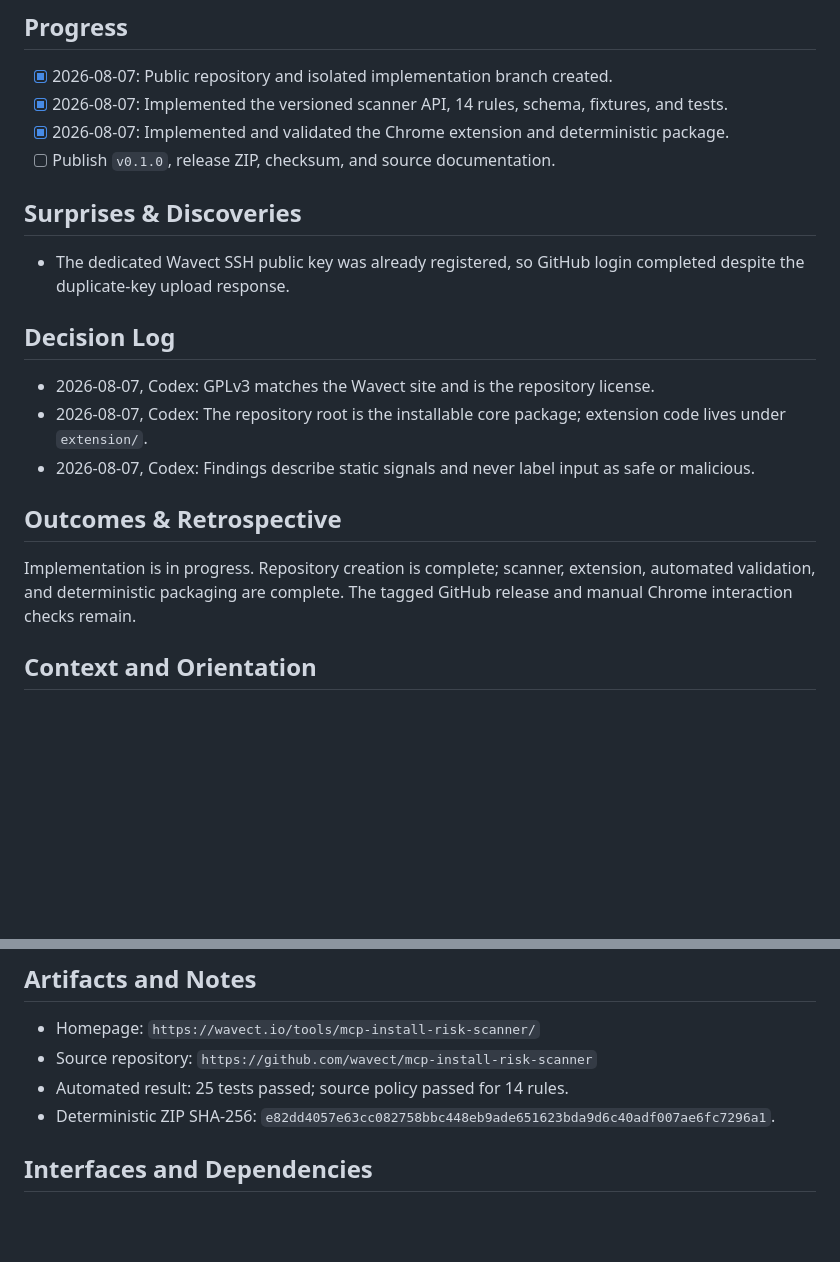
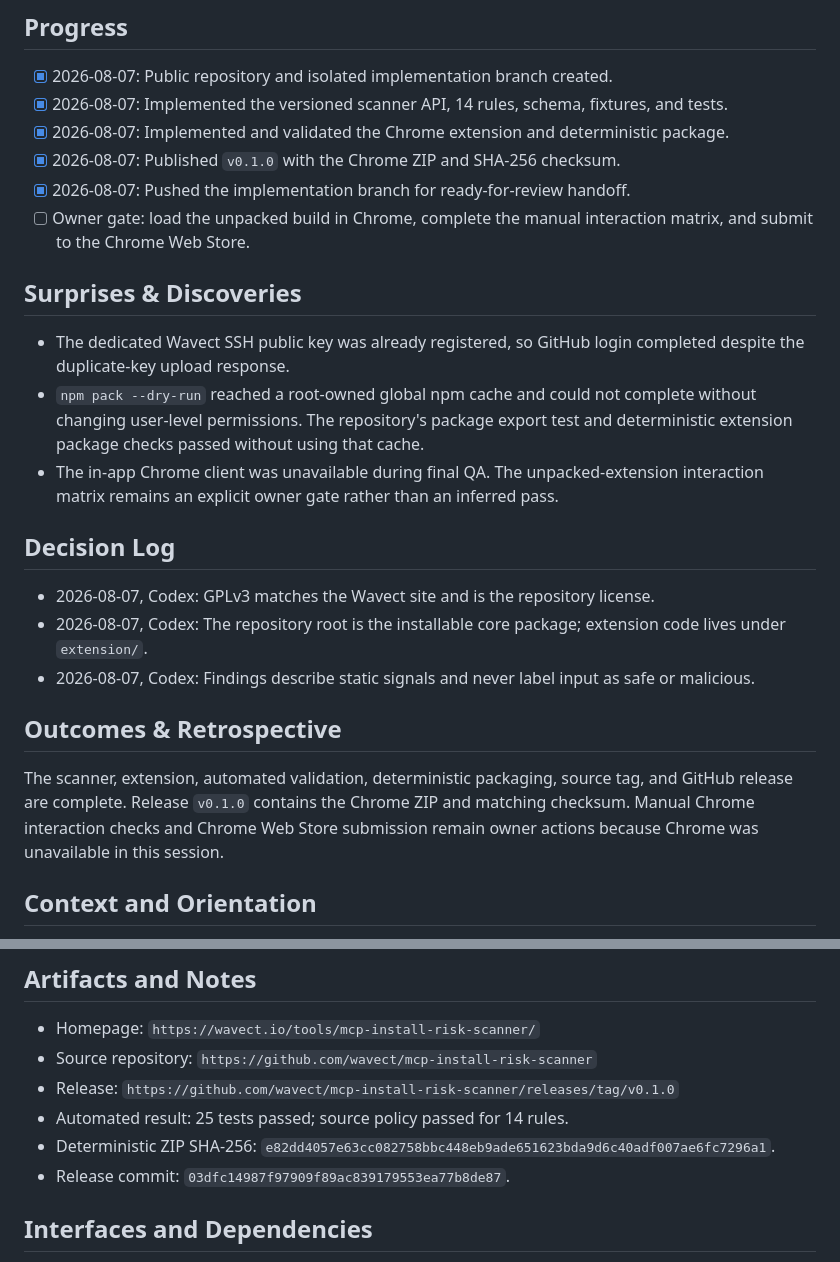
Before and after one commit to wavect/mcp-install-risk-scanner, a Markdown page: docs/plans/mcp-install-risk-scanner.md, 2 parts joined by grey strips. Drawn GitHub-style; blank space fills up the shorter version.

Commit message:
Document scanner release gates

```diff
--- a/docs/plans/mcp-install-risk-scanner.md
+++ b/docs/plans/mcp-install-risk-scanner.md
@@ -12,11 +12,15 @@ them, review redacted findings, and export the report.
 - [x] 2026-08-07: Public repository and isolated implementation branch created.
 - [x] 2026-08-07: Implemented the versioned scanner API, 14 rules, schema, fixtures, and tests.
 - [x] 2026-08-07: Implemented and validated the Chrome extension and deterministic package.
-- [ ] Publish `v0.1.0`, release ZIP, checksum, and source documentation.
+- [x] 2026-08-07: Published `v0.1.0` with the Chrome ZIP and SHA-256 checksum.
+- [x] 2026-08-07: Pushed the implementation branch for ready-for-review handoff.
+- [ ] Owner gate: load the unpacked build in Chrome, complete the manual interaction matrix, and submit to the Chrome Web Store.
 
 ## Surprises & Discoveries
 
 - The dedicated Wavect SSH public key was already registered, so GitHub login completed despite the duplicate-key upload response.
+- `npm pack --dry-run` reached a root-owned global npm cache and could not complete without changing user-level permissions. The repository's package export test and deterministic extension package checks passed without using that cache.
+- The in-app Chrome client was unavailable during final QA. The unpacked-extension interaction matrix remains an explicit owner gate rather than an inferred pass.
 
 ## Decision Log
 
@@ -26,9 +30,10 @@ them, review redacted findings, and export the report.
 
 ## Outcomes & Retrospective
 
-Implementation is in progress. Repository creation is complete; scanner,
-extension, automated validation, and deterministic packaging are complete. The
-tagged GitHub release and manual Chrome interaction checks remain.
+The scanner, extension, automated validation, deterministic packaging, source
+tag, and GitHub release are complete. Release `v0.1.0` contains the Chrome ZIP
+and matching checksum. Manual Chrome interaction checks and Chrome Web Store
+submission remain owner actions because Chrome was unavailable in this session.
 
 ## Context and Orientation
 
@@ -77,8 +82,10 @@ Never delete or recreate the public repository to recover from a release error.
 
 - Homepage: `https://wavect.io/tools/mcp-install-risk-scanner/`
 - Source repository: `https://github.com/wavect/mcp-install-risk-scanner`
+- Release: `https://github.com/wavect/mcp-install-risk-scanner/releases/tag/v0.1.0`
 - Automated result: 25 tests passed; source policy passed for 14 rules.
 - Deterministic ZIP SHA-256: `e82dd4057e63cc082758bbc448eb9ade651623bda9d6c40adf007ae6fc7296a1`.
+- Release commit: `03dfc14987f97909f89ac839179553ea77b8de87`.
 
 ## Interfaces and Dependencies
 
```
